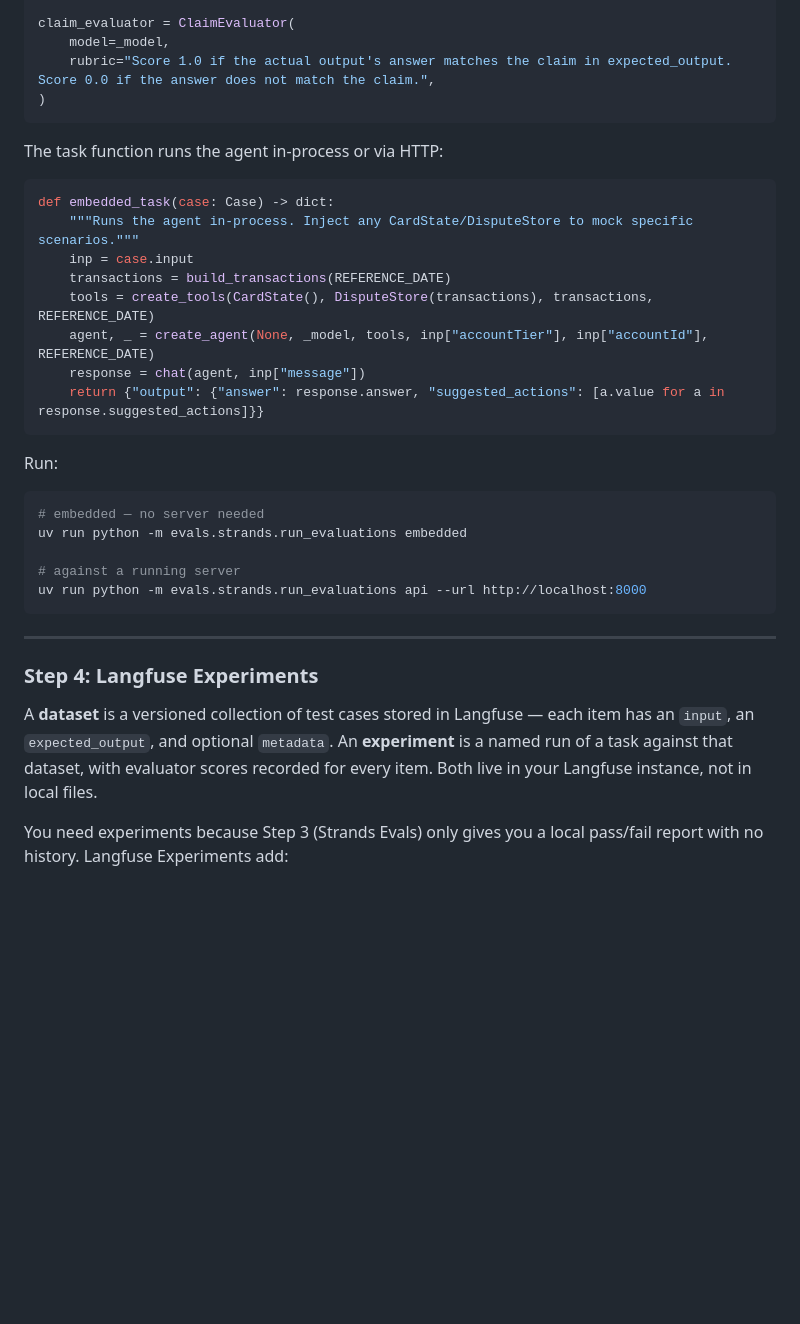
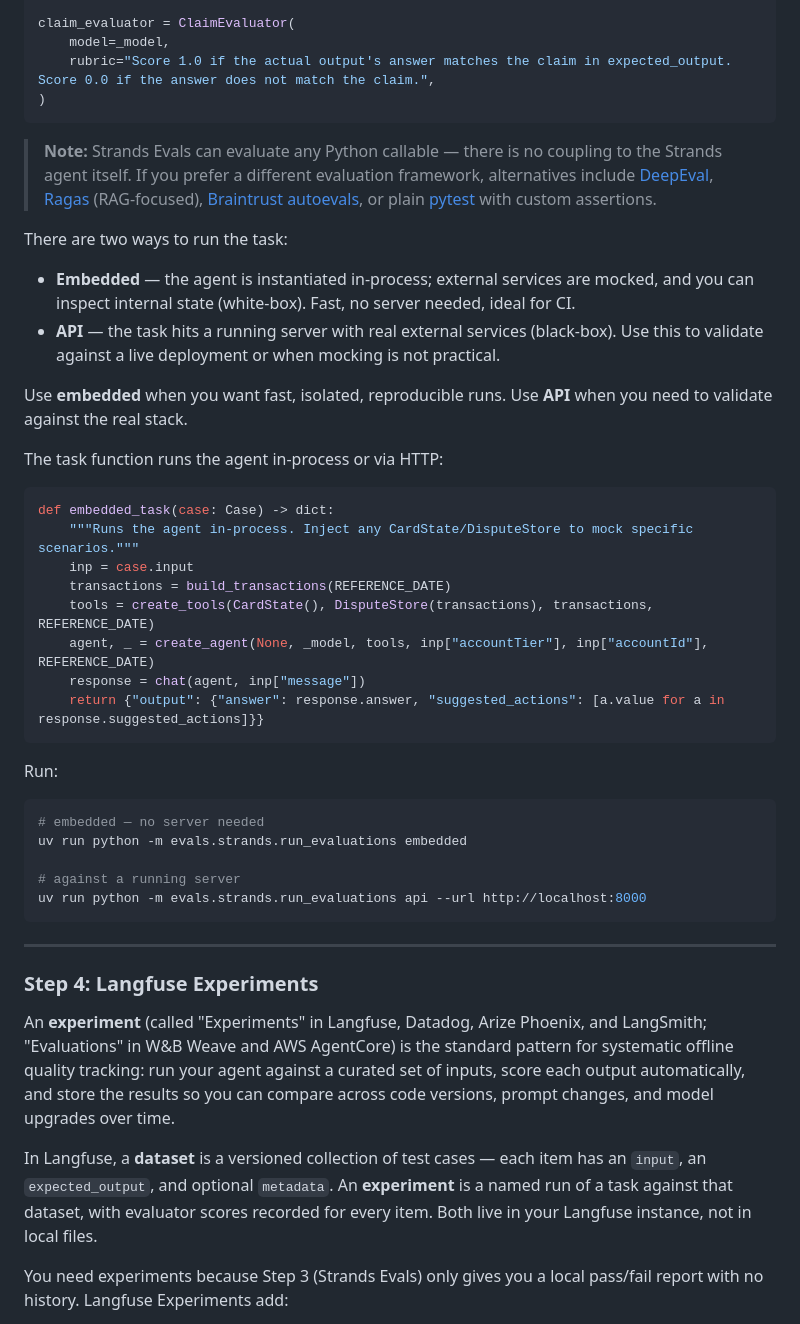
Before and after one commit to rogervinas/strands-agents-langfuse-evaluations, a Markdown page: README.md, the part around one of its changes. Rendered like a GitHub page; blank space fills up the shorter version.

````diff
--- a/README.md
+++ b/README.md
@@ -210,6 +219,14 @@ claim_evaluator = ClaimEvaluator(
 )
 ```
 
+> **Note:** Strands Evals can evaluate any Python callable — there is no coupling to the Strands agent itself. If you prefer a different evaluation framework, alternatives include [DeepEval](https://deepeval.com), [Ragas](https://ragas.io) (RAG-focused), [Braintrust autoevals](https://www.braintrustdata.com/docs/autoevals/overview), or plain [pytest](https://docs.pytest.org) with custom assertions.
+
+There are two ways to run the task:
+- **Embedded** — the agent is instantiated in-process; external services are mocked, and you can inspect internal state (white-box). Fast, no server needed, ideal for CI.
+- **API** — the task hits a running server with real external services (black-box). Use this to validate against a live deployment or when mocking is not practical.
+
+Use **embedded** when you want fast, isolated, reproducible runs. Use **API** when you need to validate against the real stack.
+
 The task function runs the agent in-process or via HTTP:
 
 ```python
@@ -222,6 +239,7 @@ def embedded_task(case: Case) -> dict:
     response = chat(agent, inp["message"])
     return {"output": {"answer": response.answer, "suggested_actions": [a.value for a in response.suggested_actions]}}
 ```
+
 
 Run:
 
@@ -237,7 +255,10 @@ uv run python -m evals.strands.run_evaluations api --url http://localhost:8000
 
 ### Step 4: Langfuse Experiments
 
-A **dataset** is a versioned collection of test cases stored in Langfuse — each item has an `input`, an `expected_output`, and optional `metadata`. An **experiment** is a named run of a task against that dataset, with evaluator scores recorded for every item. Both live in your Langfuse instance, not in local files.
+
+An **experiment** (called "Experiments" in Langfuse, Datadog, Arize Phoenix, and LangSmith; "Evaluations" in W&B Weave and AWS AgentCore) is the standard pattern for systematic offline quality tracking: run your agent against a curated set of inputs, score each output automatically, and store the results so you can compare across code versions, prompt changes, and model upgrades over time.
+
+In Langfuse, a **dataset** is a versioned collection of test cases — each item has an `input`, an `expected_output`, and optional `metadata`. An **experiment** is a named run of a task against that dataset, with evaluator scores recorded for every item. Both live in your Langfuse instance, not in local files.
 
 You need experiments because Step 3 (Strands Evals) only gives you a local pass/fail report with no history. Langfuse Experiments add:
 
````
Also changed, not shown: other parts of README.md (+37 -17 lines), REVIEW.md (added, +59 -0 lines).
